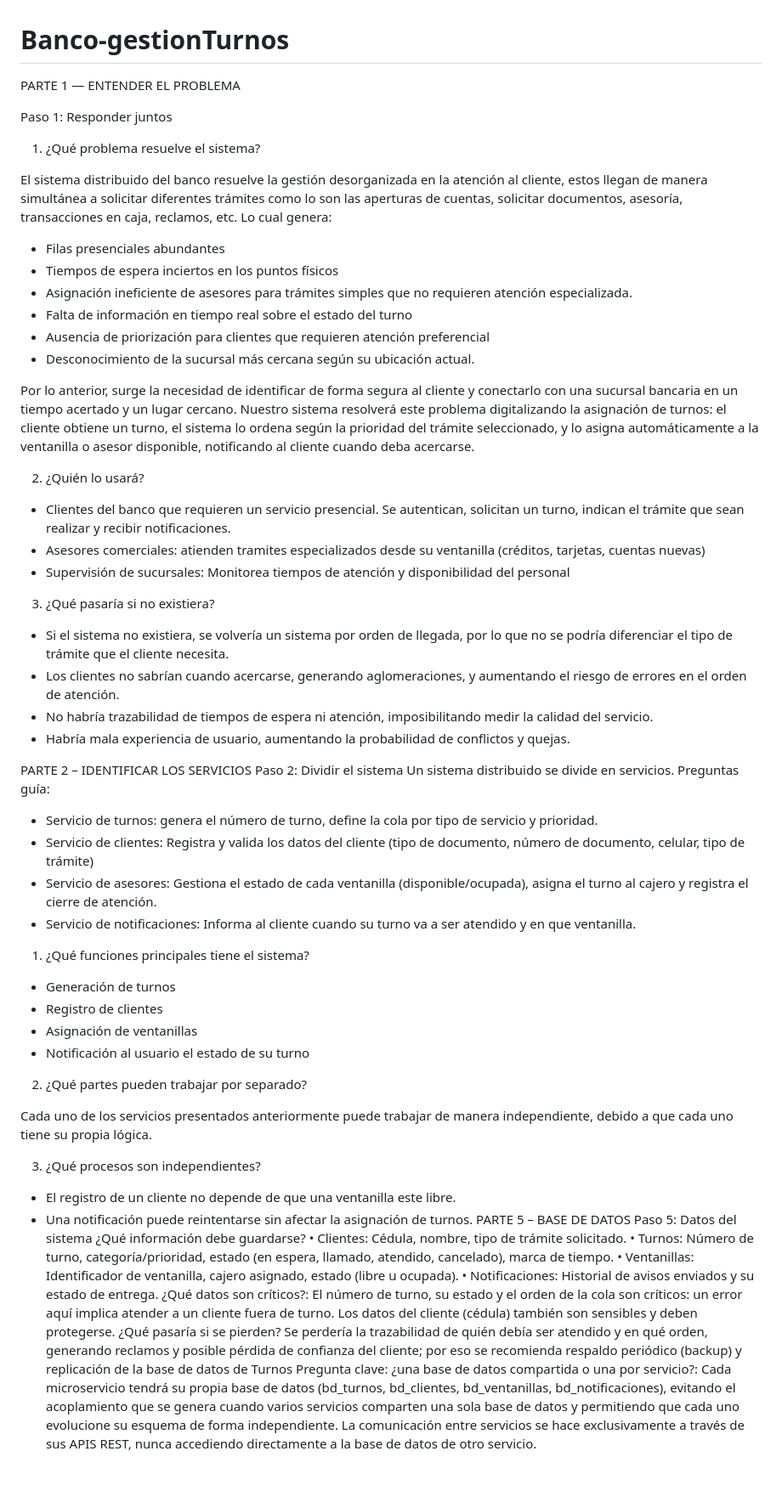
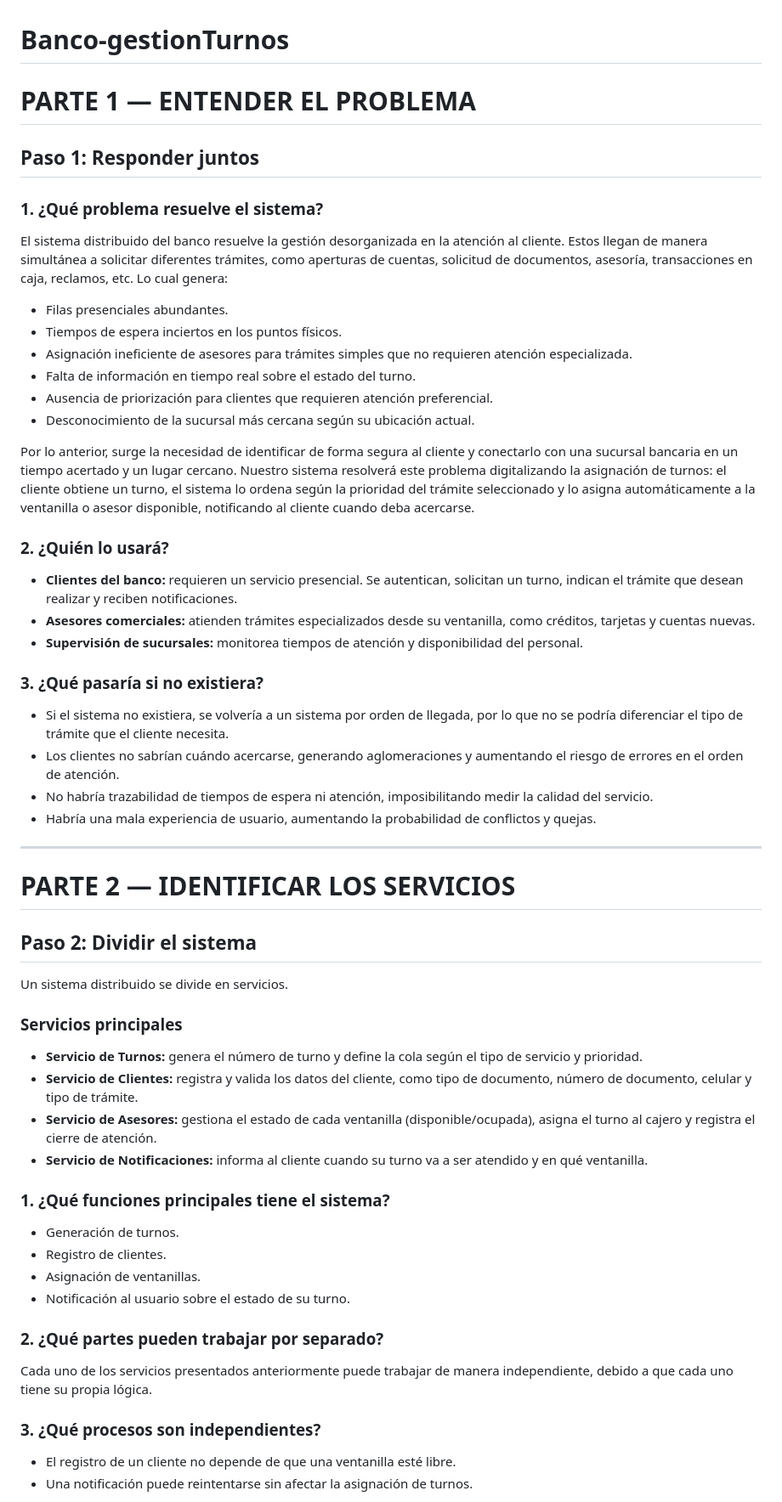
Before and after one commit to yudyfuertes/Banco-gestionTurnos, a Markdown page: README.md, the part around one of its changes. Shown at 85% size. Rendered like a GitHub page; blank space fills up the shorter version.

Commit message:
Update README.md
Actualice Parte 3 y 4

```diff
--- a/README.md
+++ b/README.md
@@ -1,66 +1,63 @@
 # Banco-gestionTurnos
 
-PARTE 1 — ENTENDER EL PROBLEMA
+# PARTE 1 — ENTENDER EL PROBLEMA
 
-Paso 1: Responder juntos
-1.	¿Qué problema resuelve el sistema?
+## Paso 1: Responder juntos
 
-El sistema distribuido del banco resuelve la gestión desorganizada en la atención al cliente, estos llegan de manera simultánea a solicitar diferentes trámites como lo son las aperturas de cuentas, solicitar documentos,  asesoría, transacciones en caja, reclamos, etc. Lo cual genera:
+### 1. ¿Qué problema resuelve el sistema?
 
-- Filas presenciales abundantes
-- Tiempos de espera inciertos en los puntos físicos
+El sistema distribuido del banco resuelve la gestión desorganizada en la atención al cliente. Estos llegan de manera simultánea a solicitar diferentes trámites, como aperturas de cuentas, solicitud de documentos, asesoría, transacciones en caja, reclamos, etc. Lo cual genera:
+
+- Filas presenciales abundantes.
+- Tiempos de espera inciertos en los puntos físicos.
 - Asignación ineficiente de asesores para trámites simples que no requieren atención especializada.
-- Falta de información en tiempo real sobre el estado del turno
-- Ausencia de priorización para clientes que requieren atención preferencial
+- Falta de información en tiempo real sobre el estado del turno.
+- Ausencia de priorización para clientes que requieren atención preferencial.
 - Desconocimiento de la sucursal más cercana según su ubicación actual.
 
-Por lo anterior, surge la necesidad de identificar de forma segura al cliente y conectarlo con una sucursal bancaria en un tiempo acertado y un lugar cercano. Nuestro sistema resolverá este problema digitalizando la asignación de turnos: el cliente obtiene un turno, el sistema lo ordena según la prioridad del trámite seleccionado, y lo asigna automáticamente a la ventanilla o asesor disponible, notificando al cliente cuando deba acercarse.
+Por lo anterior, surge la necesidad de identificar de forma segura al cliente y conectarlo con una sucursal bancaria en un tiempo acertado y un lugar cercano. Nuestro sistema resolverá este problema digitalizando la asignación de turnos: el cliente obtiene un turno, el sistema lo ordena según la prioridad del trámite seleccionado y lo asigna automáticamente a la ventanilla o asesor disponible, notificando al cliente cuando deba acercarse.
 
-2.	¿Quién lo usará?
+### 2. ¿Quién lo usará?
 
--	Clientes del banco que requieren un servicio presencial.
-Se autentican, solicitan un turno, indican el trámite que sean realizar y recibir notificaciones.
--	Asesores comerciales: atienden tramites especializados desde su ventanilla (créditos, tarjetas, cuentas nuevas)
--	Supervisión de sucursales: Monitorea tiempos de atención y disponibilidad del personal
+- **Clientes del banco:** requieren un servicio presencial. Se autentican, solicitan un turno, indican el trámite que desean realizar y reciben notificaciones.
+- **Asesores comerciales:** atienden trámites especializados desde su ventanilla, como créditos, tarjetas y cuentas nuevas.
+- **Supervisión de sucursales:** monitorea tiempos de atención y disponibilidad del personal.
 
-3.	¿Qué pasaría si no existiera?
+### 3. ¿Qué pasaría si no existiera?
 
-- Si el sistema no existiera, se volvería un sistema por orden de llegada, por lo que no se podría diferenciar el tipo de trámite que el cliente necesita.
-- Los clientes no sabrían cuando acercarse, generando aglomeraciones, y aumentando el riesgo de errores en el orden de atención.
+- Si el sistema no existiera, se volvería a un sistema por orden de llegada, por lo que no se podría diferenciar el tipo de trámite que el cliente necesita.
+- Los clientes no sabrían cuándo acercarse, generando aglomeraciones y aumentando el riesgo de errores en el orden de atención.
 - No habría trazabilidad de tiempos de espera ni atención, imposibilitando medir la calidad del servicio.
-- Habría mala experiencia de usuario, aumentando la probabilidad de conflictos y quejas.
+- Habría una mala experiencia de usuario, aumentando la probabilidad de conflictos y quejas.
 
-PARTE 2 – IDENTIFICAR LOS SERVICIOS
-Paso 2: Dividir el sistema
+---
+
+# PARTE 2 — IDENTIFICAR LOS SERVICIOS
+
+## Paso 2: Dividir el sistema
+
 Un sistema distribuido se divide en servicios.
-Preguntas guía:
--	Servicio de turnos: genera el número de turno, define la cola por tipo de servicio y prioridad.
--	Servicio de clientes: Registra y valida los datos del cliente (tipo de documento, número de documento, celular, tipo de trámite)
--	Servicio de asesores: Gestiona el estado de cada ventanilla (disponible/ocupada), asigna el turno al cajero y registra el cierre de atención.
--	Servicio de notificaciones: Informa al cliente cuando su turno va a ser atendido y en que ventanilla.
 
-1. ¿Qué funciones principales tiene el sistema?
--	Generación de turnos
--	Registro de clientes
--	Asignación de ventanillas
--	Notificación al usuario el estado de su turno
+### Servicios principales
 
-2. ¿Qué partes pueden trabajar por separado?
+- **Servicio de Turnos:** genera el número de turno y define la cola según el tipo de servicio y prioridad.
+- **Servicio de Clientes:** registra y valida los datos del cliente, como tipo de documento, número de documento, celular y tipo de trámite.
+- **Servicio de Asesores:** gestiona el estado de cada ventanilla (disponible/ocupada), asigna el turno al cajero y registra el cierre de atención.
+- **Servicio de Notificaciones:** informa al cliente cuando su turno va a ser atendido y en qué ventanilla.
+
+### 1. ¿Qué funciones principales tiene el sistema?
+
+- Generación de turnos.
+- Registro de clientes.
+- Asignación de ventanillas.
+- Notificación al usuario sobre el estado de su turno.
+
+### 2. ¿Qué partes pueden trabajar por separado?
 
 Cada uno de los servicios presentados anteriormente puede trabajar de manera independiente, debido a que cada uno tiene su propia lógica.
 
-3. ¿Qué procesos son independientes?
+### 3. ¿Qué procesos son independientes?
 
--	El registro de un cliente no depende de que una ventanilla este libre.
--	Una notificación puede reintentarse sin afectar la asignación de turnos.
-PARTE 5 – BASE DE DATOS
-Paso 5: Datos del sistema
-¿Qué información debe guardarse?
-•	Clientes: Cédula, nombre, tipo de trámite solicitado.
-•	Turnos: Número de turno, categoría/prioridad, estado (en espera, llamado, atendido, cancelado), marca de tiempo.
-•	Ventanillas: Identificador de ventanilla, cajero asignado, estado (libre u ocupada).
-•	Notificaciones: Historial de avisos enviados y su estado de entrega.
-¿Qué datos son críticos?: El número de turno, su estado y el orden de la cola son críticos: un error aquí implica atender a un cliente fuera de turno. Los datos del cliente (cédula) también son sensibles y deben protegerse.
-¿Qué pasaría si se pierden? Se perdería la trazabilidad de quién debía ser atendido y en qué orden, generando reclamos y posible pérdida de confianza del cliente; por eso se recomienda respaldo periódico (backup) y replicación de la base de datos de Turnos
-Pregunta clave: ¿una base de datos compartida o una por servicio?: Cada microservicio tendrá su propia base de datos (bd_turnos, bd_clientes, bd_ventanillas, bd_notificaciones), evitando el acoplamiento que se genera cuando varios servicios comparten una sola base de datos y permitiendo que cada uno evolucione su esquema de forma independiente. La comunicación entre servicios se hace exclusivamente a través de sus APIS REST, nunca accediendo directamente a la base de datos de otro servicio.
+- El registro de un cliente no depende de que una ventanilla esté libre.
+- Una notificación puede reintentarse sin afectar la asignación de turnos.
 
```
Also changed, not shown: other parts of README.md (+132 -8 lines).
